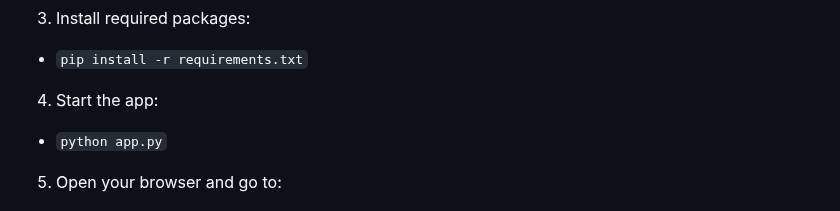
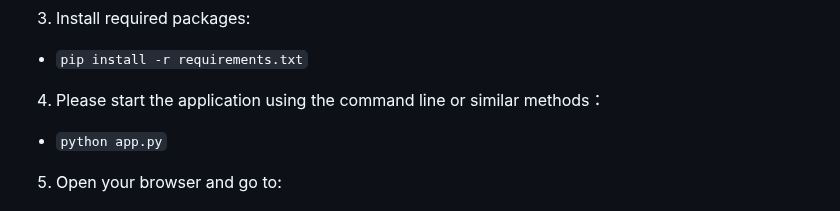
Before and after one commit to shiokuma000/sleep_app, a Markdown page: README-en.md, the part around the change. Drawn GitHub-style.

Commit message:
Clarify application startup instructions in README
Updated instructions to clarify how to start the application.

```diff
--- a/README-en.md
+++ b/README-en.md
@@ -60,7 +60,7 @@ The UI emphasizes a soft, calm atmosphere with minimal navigation to avoid confu
 3. Install required packages:
 - `pip install -r requirements.txt`
 
-4. Start the app:
+4. Please start the application using the command line or similar methods：
 - `python app.py`
 
 5. Open your browser and go to:
```
